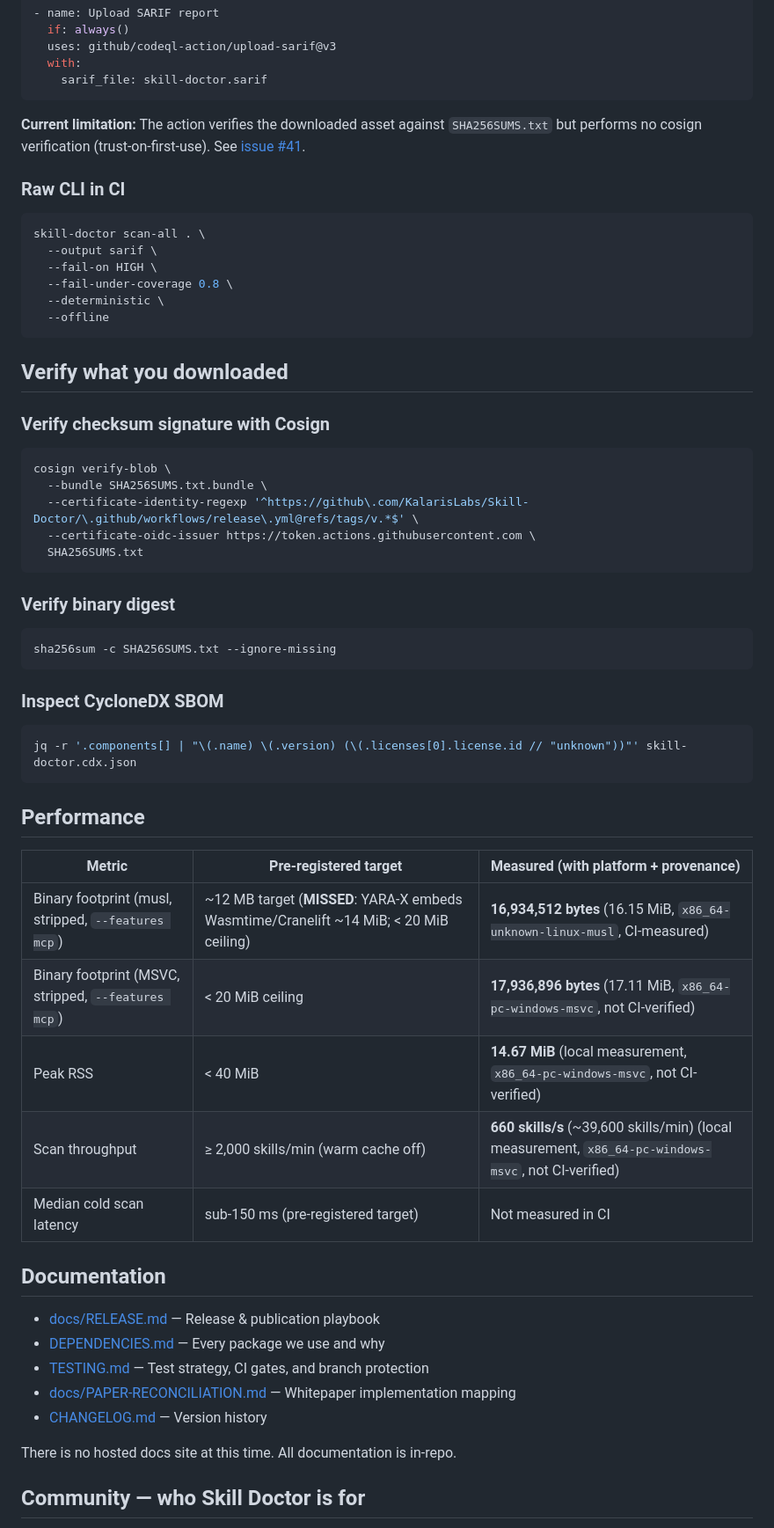
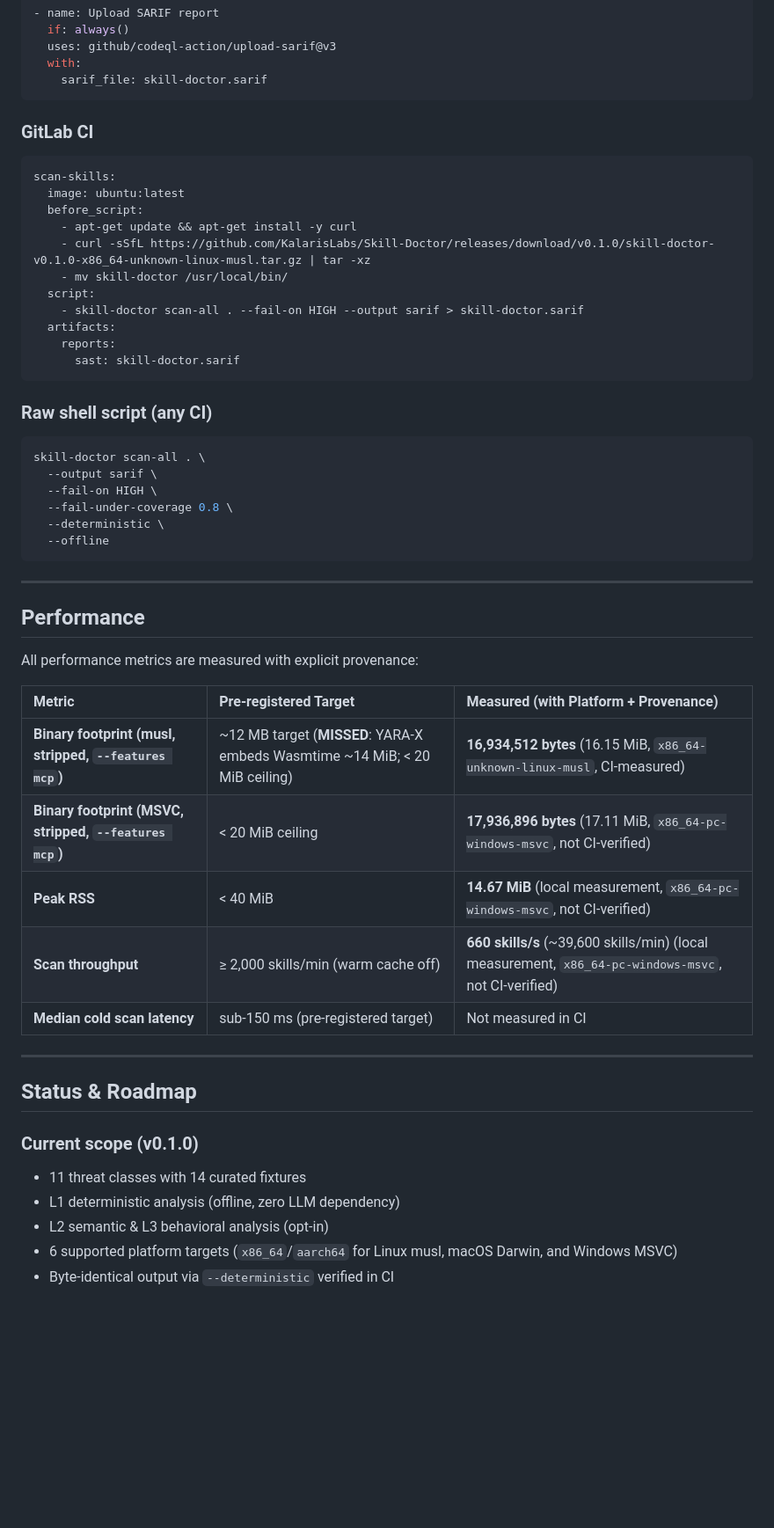
Before and after one commit to KalarisLabs/Skill-Doctor, a Markdown page: README.md, the part around one of its changes. Shown at 88% size. Drawn GitHub-style; blank space fills up the shorter version.

Commit message:
docs(readme): elevate OSS presentation, threat model, visual severity, role-based onboarding, and sponsors

````diff
--- a/README.md
+++ b/README.md
@@ -160,9 +245,22 @@ skill-doctor mcp
     sarif_file: skill-doctor.sarif
 ```
 
-**Current limitation:** The action verifies the downloaded asset against `SHA256SUMS.txt` but performs no cosign verification (trust-on-first-use). See [issue #41](https://github.com/KalarisLabs/Skill-Doctor/issues/41).
+### GitLab CI
+```yaml
+scan-skills:
+  image: ubuntu:latest
+  before_script:
+    - apt-get update && apt-get install -y curl
+    - curl -sSfL https://github.com/KalarisLabs/Skill-Doctor/releases/download/v0.1.0/skill-doctor-v0.1.0-x86_64-unknown-linux-musl.tar.gz | tar -xz
+    - mv skill-doctor /usr/local/bin/
+  script:
+    - skill-doctor scan-all . --fail-on HIGH --output sarif > skill-doctor.sarif
+  artifacts:
+    reports:
+      sast: skill-doctor.sarif
+```
 
-### Raw CLI in CI
+### Raw shell script (any CI)
 ```bash
 skill-doctor scan-all . \
   --output sarif \
@@ -172,46 +270,28 @@ skill-doctor scan-all . \
   --offline
 ```
 
-## Verify what you downloaded
-
-### Verify checksum signature with Cosign
-```bash
-cosign verify-blob \
-  --bundle SHA256SUMS.txt.bundle \
-  --certificate-identity-regexp '^https://github\.com/KalarisLabs/Skill-Doctor/\.github/workflows/release\.yml@refs/tags/v.*$' \
-  --certificate-oidc-issuer https://token.actions.githubusercontent.com \
-  SHA256SUMS.txt
-```
-
-### Verify binary digest
-```bash
-sha256sum -c SHA256SUMS.txt --ignore-missing
-```
-
-### Inspect CycloneDX SBOM
-```bash
-jq -r '.components[] | "\(.name) \(.version) (\(.licenses[0].license.id // "unknown"))"' skill-doctor.cdx.json
-```
+---
 
 ## Performance
 
-| Metric | Pre-registered target | Measured (with platform + provenance) |
-|--------|---------------------|--------------------------------------|
-| Binary footprint (musl, stripped, `--features mcp`) | ~12 MB target (**MISSED**: YARA-X embeds Wasmtime/Cranelift ~14 MiB; < 20 MiB ceiling) | **16,934,512 bytes** (16.15 MiB, `x86_64-unknown-linux-musl`, CI-measured) |
-| Binary footprint (MSVC, stripped, `--features mcp`) | < 20 MiB ceiling | **17,936,896 bytes** (17.11 MiB, `x86_64-pc-windows-msvc`, not CI-verified) |
-| Peak RSS | < 40 MiB | **14.67 MiB** (local measurement, `x86_64-pc-windows-msvc`, not CI-verified) |
-| Scan throughput | ≥ 2,000 skills/min (warm cache off) | **660 skills/s** (~39,600 skills/min) (local measurement, `x86_64-pc-windows-msvc`, not CI-verified) |
-| Median cold scan latency | sub-150 ms (pre-registered target) | Not measured in CI |
+All performance metrics are measured with explicit provenance:
 
-## Documentation
+| Metric | Pre-registered Target | Measured (with Platform + Provenance) |
+|:---|:---|:---|
+| **Binary footprint (musl, stripped, `--features mcp`)** | ~12 MB target (**MISSED**: YARA-X embeds Wasmtime ~14 MiB; < 20 MiB ceiling) | **16,934,512 bytes** (16.15 MiB, `x86_64-unknown-linux-musl`, CI-measured) |
+| **Binary footprint (MSVC, stripped, `--features mcp`)** | < 20 MiB ceiling | **17,936,896 bytes** (17.11 MiB, `x86_64-pc-windows-msvc`, not CI-verified) |
+| **Peak RSS** | < 40 MiB | **14.67 MiB** (local measurement, `x86_64-pc-windows-msvc`, not CI-verified) |
+| **Scan throughput** | ≥ 2,000 skills/min (warm cache off) | **660 skills/s** (~39,600 skills/min) (local measurement, `x86_64-pc-windows-msvc`, not CI-verified) |
+| **Median cold scan latency** | sub-150 ms (pre-registered target) | Not measured in CI |
 
-- [docs/RELEASE.md](docs/RELEASE.md) — Release & publication playbook
-- [DEPENDENCIES.md](DEPENDENCIES.md) — Every package we use and why
-- [TESTING.md](TESTING.md) — Test strategy, CI gates, and branch protection
-- [docs/PAPER-RECONCILIATION.md](docs/PAPER-RECONCILIATION.md) — Whitepaper implementation mapping
-- [CHANGELOG.md](CHANGELOG.md) — Version history
+---
 
-There is no hosted docs site at this time. All documentation is in-repo.
+## Status & Roadmap
 
-## Community — who Skill Doctor is for
+### Current scope (v0.1.0)
+- 11 threat classes with 14 curated fixtures
+- L1 deterministic analysis (offline, zero LLM dependency)
+- L2 semantic & L3 behavioral analysis (opt-in)
+- 6 supported platform targets (`x86_64`/`aarch64` for Linux musl, macOS Darwin, and Windows MSVC)
+- Byte-identical output via `--deterministic` verified in CI
 
````
Also changed, not shown: other parts of README.md (+284 -188 lines).
